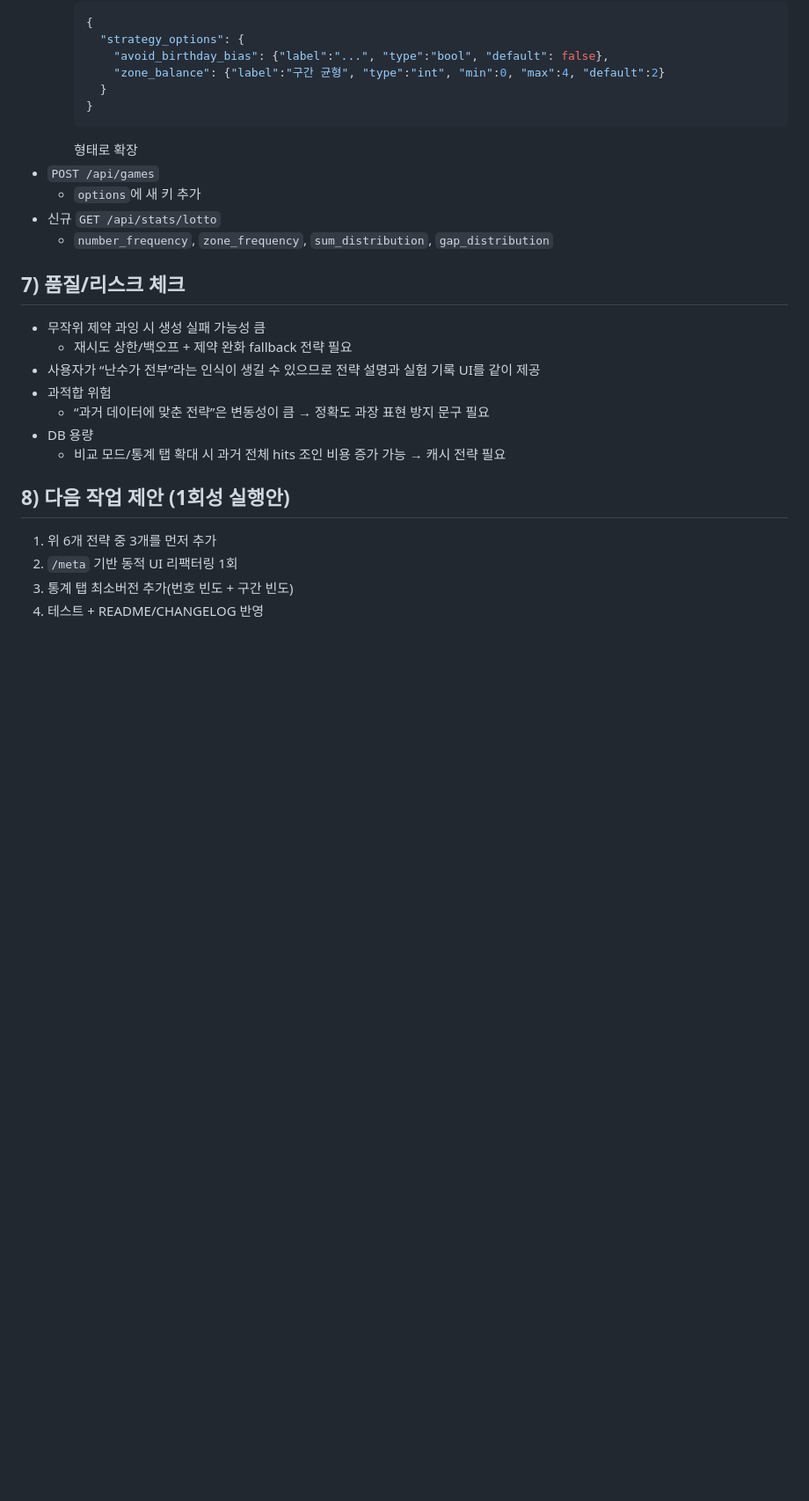
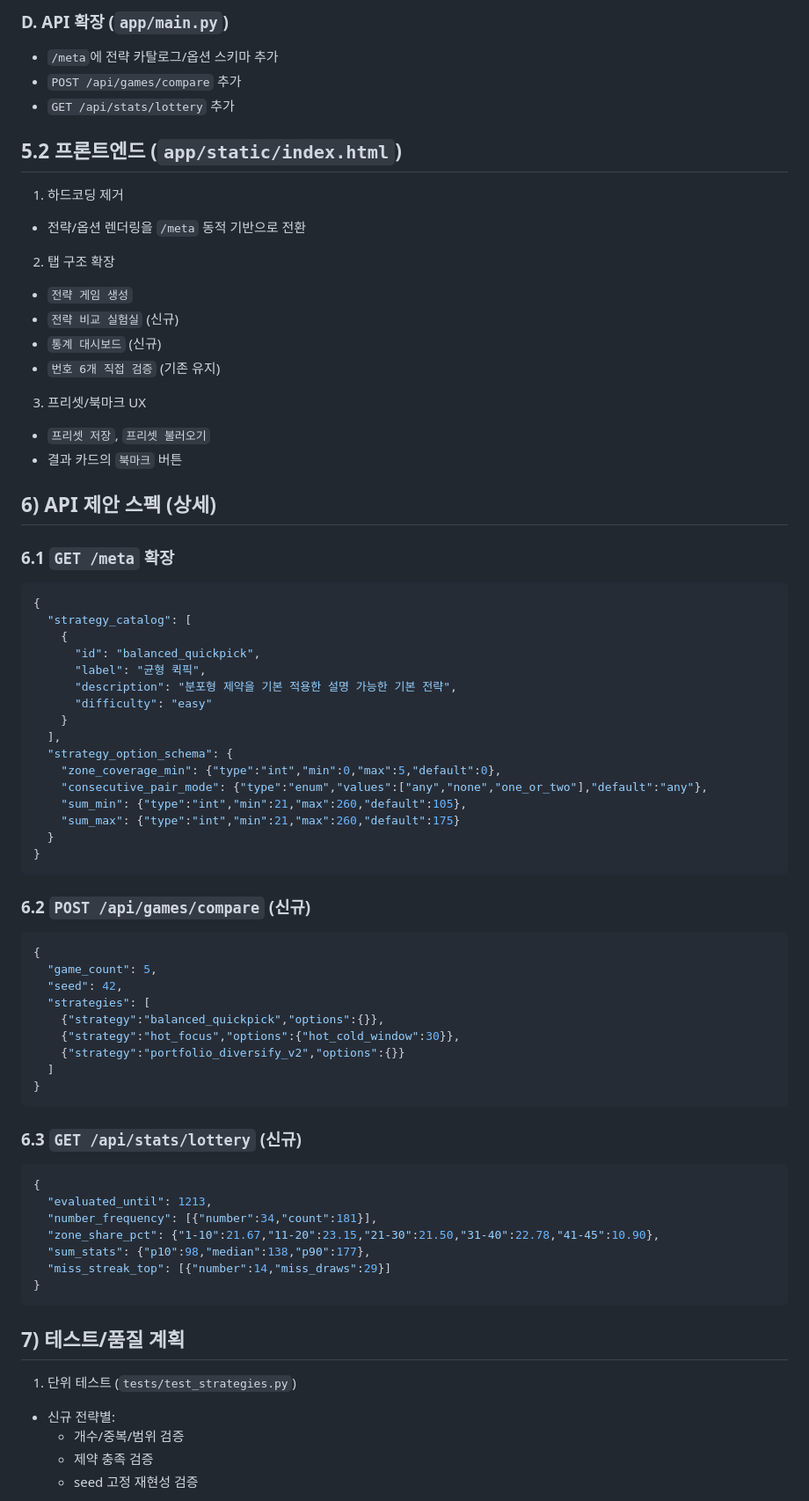
Before and after one commit to Junanjunan/lotto, a Markdown page: STRATEGY_EXPANSION_PLAN.md, the part around one of its changes. Shown at 88% size. Drawn GitHub-style; blank space fills up the shorter version.

Commit message:
docs: expand lotto strategy roadmap

````diff
--- a/STRATEGY_EXPANSION_PLAN.md
+++ b/STRATEGY_EXPANSION_PLAN.md
@@ -146,27 +250,77 @@
+### D. API 확장 (`app/main.py`)
+- `/meta`에 전략 카탈로그/옵션 스키마 추가
+- `POST /api/games/compare` 추가
+- `GET /api/stats/lottery` 추가
+
+## 5.2 프론트엔드 (`app/static/index.html`)
+
+1. 하드코딩 제거
+- 전략/옵션 렌더링을 `/meta` 동적 기반으로 전환
+
+2. 탭 구조 확장
+- `전략 게임 생성`
+- `전략 비교 실험실` (신규)
+- `통계 대시보드` (신규)
+- `번호 6개 직접 검증` (기존 유지)
+
+3. 프리셋/북마크 UX
+- `프리셋 저장`, `프리셋 불러오기`
+- 결과 카드의 `북마크` 버튼
+
+## 6) API 제안 스펙 (상세)
+
+### 6.1 `GET /meta` 확장
+
+```json
+{
+  "strategy_catalog": [
     {
-      "strategy_options": {
-        "avoid_birthday_bias": {"label":"...", "type":"bool", "default": false},
-        "zone_balance": {"label":"구간 균형", "type":"int", "min":0, "max":4, "default":2}
-      }
+      "id": "balanced_quickpick",
+      "label": "균형 퀵픽",
+      "description": "분포형 제약을 기본 적용한 설명 가능한 기본 전략",
+      "difficulty": "easy"
     }
-    ```
-    형태로 확장
-- `POST /api/games`
-  - `options`에 새 키 추가
-- 신규 `GET /api/stats/lotto`
-  - `number_frequency`, `zone_frequency`, `sum_distribution`, `gap_distribution`
+  ],
+  "strategy_option_schema": {
+    "zone_coverage_min": {"type":"int","min":0,"max":5,"default":0},
+    "consecutive_pair_mode": {"type":"enum","values":["any","none","one_or_two"],"default":"any"},
+    "sum_min": {"type":"int","min":21,"max":260,"default":105},
+    "sum_max": {"type":"int","min":21,"max":260,"default":175}
+  }
+}
+```
 
-## 7) 품질/리스크 체크
-- 무작위 제약 과잉 시 생성 실패 가능성 큼
-  - 재시도 상한/백오프 + 제약 완화 fallback 전략 필요
-- 사용자가 “난수가 전부”라는 인식이 생길 수 있으므로 전략 설명과 실험 기록 UI를 같이 제공
-- 과적합 위험
-  - “과거 데이터에 맞춘 전략”은 변동성이 큼 → 정확도 과장 표현 방지 문구 필요
-- DB 용량
-  - 비교 모드/통계 탭 확대 시 과거 전체 hits 조인 비용 증가 가능 → 캐시 전략 필요
+### 6.2 `POST /api/games/compare` (신규)
 
-## 8) 다음 작업 제안 (1회성 실행안)
-1. 위 6개 전략 중 3개를 먼저 추가
-2. `/meta` 기반 동적 UI 리팩터링 1회
-3. 통계 탭 최소버전 추가(번호 빈도 + 구간 빈도)
-4. 테스트 + README/CHANGELOG 반영
+```json
+{
+  "game_count": 5,
+  "seed": 42,
+  "strategies": [
+    {"strategy":"balanced_quickpick","options":{}},
+    {"strategy":"hot_focus","options":{"hot_cold_window":30}},
+    {"strategy":"portfolio_diversify_v2","options":{}}
+  ]
+}
+```
+
+### 6.3 `GET /api/stats/lottery` (신규)
+
+```json
+{
+  "evaluated_until": 1213,
+  "number_frequency": [{"number":34,"count":181}],
+  "zone_share_pct": {"1-10":21.67,"11-20":23.15,"21-30":21.50,"31-40":22.78,"41-45":10.90},
+  "sum_stats": {"p10":98,"median":138,"p90":177},
+  "miss_streak_top": [{"number":14,"miss_draws":29}]
+}
+```
+
+## 7) 테스트/품질 계획
+
+1. 단위 테스트 (`tests/test_strategies.py`)
+- 신규 전략별:
+  - 개수/중복/범위 검증
+  - 제약 충족 검증
+  - seed 고정 재현성 검증
+
````
Also changed, not shown: other parts of STRATEGY_EXPANSION_PLAN.md (+290 -125 lines).
